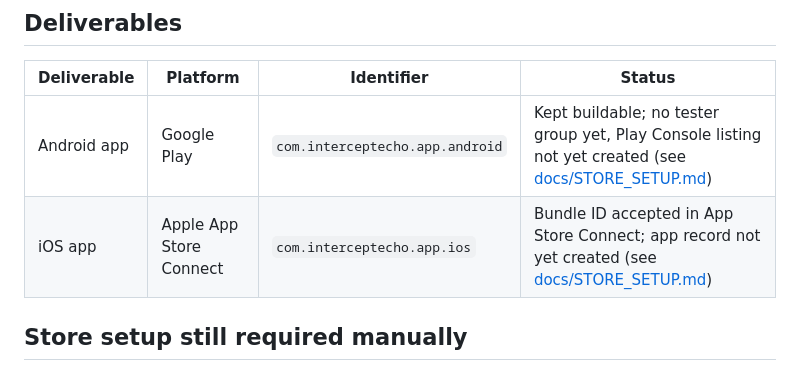
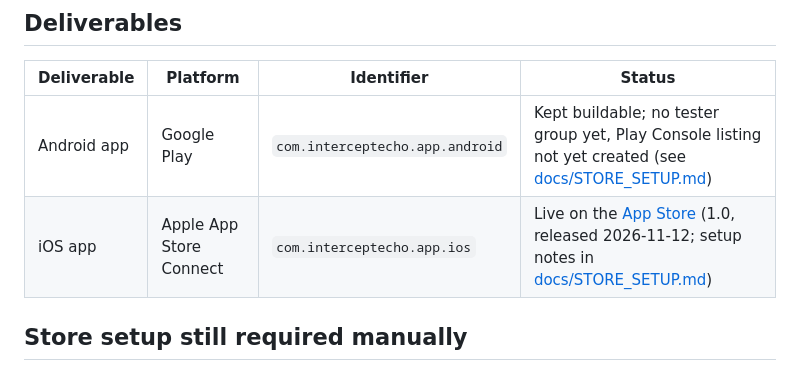
Before and after one commit to NelsonGrey/intercept-echo, a Markdown page: README.md, the part around the change. Drawn GitHub-style.

Commit message:
README: iOS app is live on the App Store
Co-Authored-By: Claude Sonnet 5.5 <noreply@anthropic.com>

```diff
--- a/README.md
+++ b/README.md
@@ -64,7 +64,7 @@ Bundle/package ID base: `com.interceptecho`
 | Deliverable | Platform | Identifier | Status |
 | --- | --- | --- | --- |
 | Android app | Google Play | `com.interceptecho.app.android` | Kept buildable; no tester group yet, Play Console listing not yet created (see [docs/STORE_SETUP.md](docs/STORE_SETUP.md)) |
-| iOS app | Apple App Store Connect | `com.interceptecho.app.ios` | Bundle ID accepted in App Store Connect; app record not yet created (see [docs/STORE_SETUP.md](docs/STORE_SETUP.md)) |
+| iOS app | Apple App Store Connect | `com.interceptecho.app.ios` | Live on the [App Store](https://apps.apple.com/us/app/intercept-echo/id6816505842) (1.0, released 2026-11-12; setup notes in [docs/STORE_SETUP.md](docs/STORE_SETUP.md)) |
 
 ## Store setup still required manually
 
```
